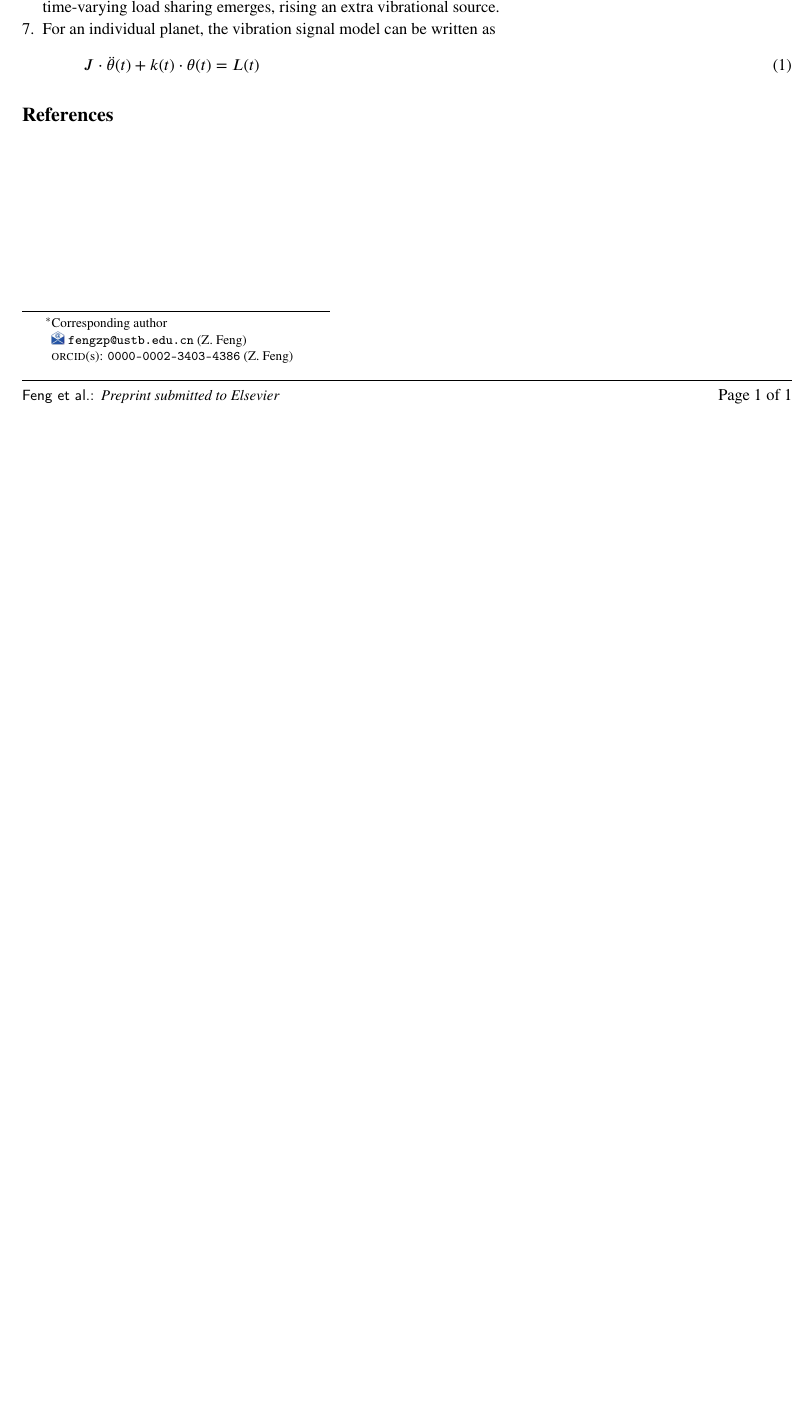
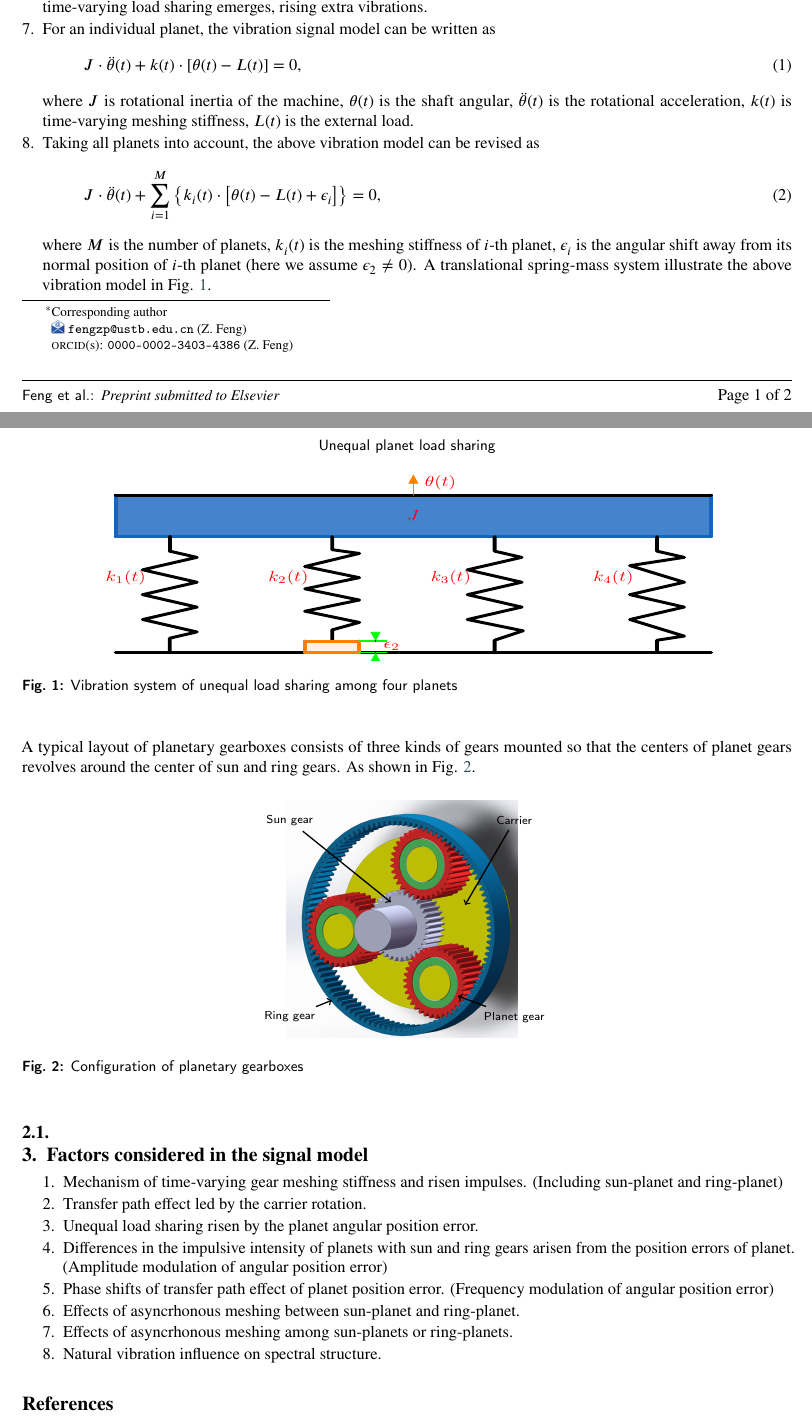
Before and after one commit to Vastera/Unequal-load-sharing-among-planets, a LaTeX paper (Unequal load sharing among planet.tex): part of page 2 of 2 before the commit and two parts of pages 2 and 3 of 3 after it, the two joined at a grey line, cut so that both start at the same text, the shorter picture padded with empty space. The pictures show the PDF file Unequal load sharing among planet.pdf that the author committed with the source.

Commit message:
Finish outline and decide to write!

```diff
--- a/Unequal load sharing among planet.tex
+++ b/Unequal load sharing among planet.tex
@@ -66,6 +68,3 @@ that class. In addition, it features commands and options to format the
     \item Planetary gearboxes have different configuration with similar layouts.
     \item In this paper, we only consider the case when ring gear is fixed. (refer to the paper mentioning the sun or carrier as the fixed central part)
     \item The vibration sensor is mounted on the stationary ring gear.
-    \item The vibration mainly origins the the time-varying stiffness gear meshing. When the planet gears engage with the ring gear or sun gear, the number of the involved tooth varies with the relative rotation between gear. Thus, their contact stiffness changes at the time. If the transmission load proximately remain constant, this system is pure parametric excited. (Add a reference about instability)
-    \item Specially, the torque load transferred from the central components in planetary gearboxes is split into parallel path formed by the planets. Because of the inevitable manufacturing and assembling errors of pinholes or bearings, there are usually differences in the position of pinholes and the shape of planets. The load sharing among planets is non-uniform(collect other reasons from the Sigh's paper).
-    \item Another common phenomenon in planetary gearboxes is the difference in meshing phases between ring-planets and sun-planets. When this situation coincides with the load sharing inequality, a complex couple-mechanism of time-varying load sharing emerges, rising an extra vibrational source.
@@ -72,10 +74,44 @@ that class. In addition, it features commands and options to format the
     \item For an individual planet, the vibration signal model can be written as
     \begin{equation}
-        J \cdot \ddot{\theta}(t) + k(t) \cdot \theta(t) = L(t)
+        J \cdot \ddot{\theta}(t) + k(t) \cdot \left[\theta(t)-L(t) \right] = 0,
     \end{equation}
-
+    where \(J\) is rotational inertia of the machine, \(\theta(t)\) is the shaft angular, \(\ddot{\theta}(t)\) is the rotational acceleration, \(k(t)\) is time-varying meshing stiffness, \(L(t)\) is the external load.
+    \item Taking all planets into account, the above vibration model can be revised as
+    \begin{equation}
+        J \cdot \ddot{\theta}(t) + \sum^{M}_{i=1} \left\{ k_i(t) \cdot \left[\theta(t)-L(t)+\epsilon_i \right] \right\} = 0,
+    \end{equation}
+    where \(M\) is the number of planets, \(k_i(t)\) is the meshing stiffness of \(i\)-th planet, \(\epsilon_i\) is the angular shift away from its normal position of \(i\)-th planet (here we assume \(\epsilon_2\neq 0\)). A translational spring-mass system illustrate the above vibration model in Fig. \ref{fig:vibration_system_of_spring_mass}.
+    \begin{figure*}
+        \centering
+        \includegraphics[scale=0.6,width=0.8\textwidth,height=1.6in]{spring_mass.pdf}
+        \caption{Vibration system of unequal load sharing among four planets}
+        \label{fig:vibration_system_of_spring_mass}
+    \end{figure*}
 \end{enumerate}
-
+A typical layout of planetary gearboxes consists of three kinds of gears mounted so that the centers of planet gears revolves around the center of sun and ring gears, as shown in Fig. \ref{fig:planetary_gearbox_layout}.
+\begin{figure}[pos=htbp]
+    \centering
+    \begin{annotate}{\includegraphics[width=0.3\textwidth]{Planetary_Gearbox.PNG}}{0.3}
+        \callout{-8,-7}{Ring gear}{-5,-5.8}
+        \callout{8,-7}{Planet gear}{4,-5.5}
+        \callout{-8,7}{Sun gear}{-0.8,1.2}
+        \callout{8,7}{Carrier}{4.5,1}
+    \end{annotate}
+    \caption{Configuration of planetary gearboxes}
+    \label{fig:planetary_gearbox_layout}
+\end{figure}
+\subsection{}
+\section{Factors considered in the signal model}
+\begin{enumerate}
+    \item Mechanism of time-varying gear meshing stiffness and risen impulses. (Including sun-planet and ring-planet)
+    \item Transfer path effect led by the carrier rotation.
+    \item Unequal load sharing risen by the planet angular position error.
+    \item Differences in the impulsive intensity of planets with sun and ring gears arisen from the position errors of planet. (Amplitude modulation of angular position error)
+    \item Phase shifts of transfer path effect of planet position error. (Frequency modulation of angular position error)
+    \item Effects of asyncrhonous meshing between sun-planet and ring-planet.
+    \item Effects of asyncrhonous meshing among sun-planets or ring-planets.
+    \item Natural vibration influence on spectral structure.
+\end{enumerate}
 \section*{References}
 %% `Elsevier LaTeX' style
 \bibliographystyle{elsarticle-num}
```
Also changed, not shown: tikz/spring_mass.tex (added, +48 -0 lines), Figures/Planetary_Gearbox.PNG (added), Figures/spring_mass.pdf (added), Simulink codes/unequal_load_sharing_without_transerpath.png (added), Unequal load sharing among planet.pdf, tikz/spring_mass.pdf (added), Unequal load sharing among planet.tex (21 more changed lines), 16 other files.
